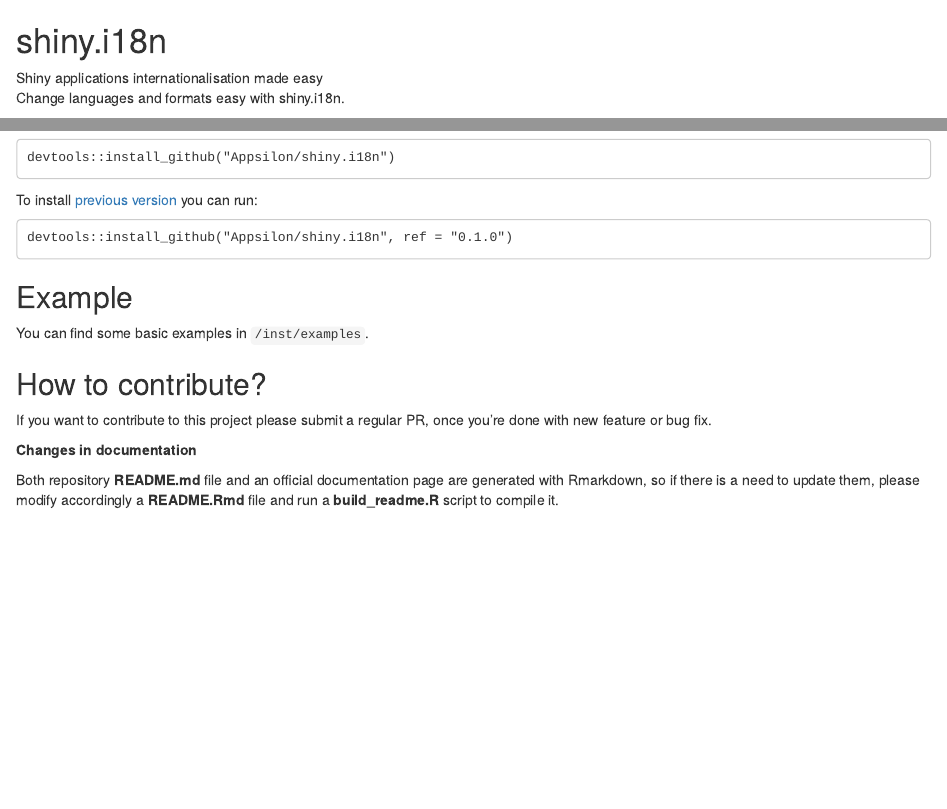
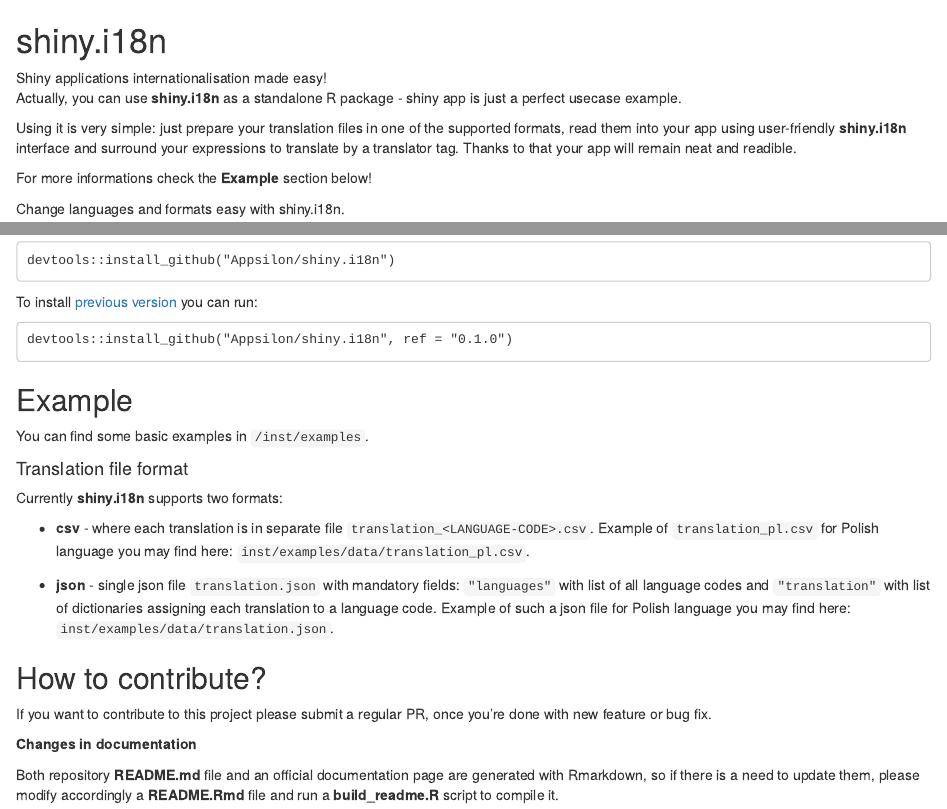
Before and after one commit to Appsilon/shiny.i18n, an R Markdown document (README.Rmd): the page in a window 1100 px wide, from its top, and a second part further down, joined at a grey line. Rendered offline with R 4.5, knitr and Pandoc, with nearby package versions; some code elsewhere in the file could not run offline; a font, style sheet, LaTeX package, included part or bibliography that could not be used is replaced or left out.

Commit message:
added more information about shiny.i18n usecases and supported translation formats

```diff
--- a/README.Rmd
+++ b/README.Rmd
@@ -14,7 +14,15 @@
 `r params$repo_name`
 ===========
 
-<div class="subheader">Shiny applications internationalisation made easy</div>
+<div class="subheader">Shiny applications internationalisation made easy!</div>
+
+<div class="section level2">
+Actually, you can use **shiny.i18n** as a standalone R package - shiny app is just a perfect usecase example.
+
+Using it is very simple: just prepare your translation files in one of the supported formats, read them into your app using user-friendly **shiny.i18n** interface and surround your expressions to translate by a translator tag. Thanks to that your app will remain neat and readible.
+
+For more informations check the **Example** section below!
+</div>
 
 <div class="section level2">
 Change languages and formats easy with shiny.i18n.
@@ -64,6 +72,14 @@
 
 You can find some basic examples in `/inst/examples`.
 
+#### Translation file format
+
+Currently **shiny.i18n** supports two formats:
+
+- **csv** - where each translation is in separate file `translation_<LANGUAGE-CODE>.csv`. Example of `translation_pl.csv` for Polish language you may find here: `inst/examples/data/translation_pl.csv`.
+
+- **json** - single json file `translation.json` with mandatory fields: `"languages"` with list of all language codes and `"translation"` with list of dictionaries assigning each translation to a language code. Example of such a json file for Polish language you may find here: `inst/examples/data/translation.json`.
+
 How to contribute?
 -----------------
 If you want to contribute to this project please submit a regular PR, once you're done with new feature or bug fix.<br>
```
Also changed, not shown: README.md, 1 other file.
